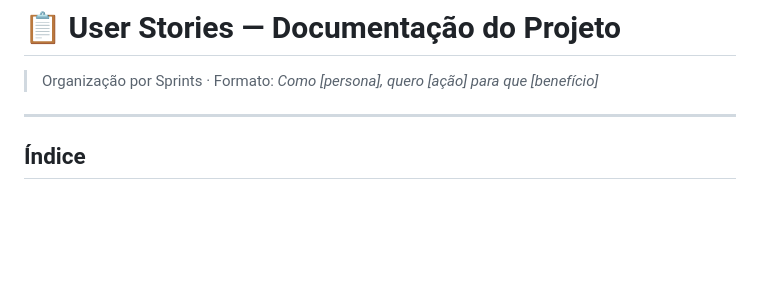
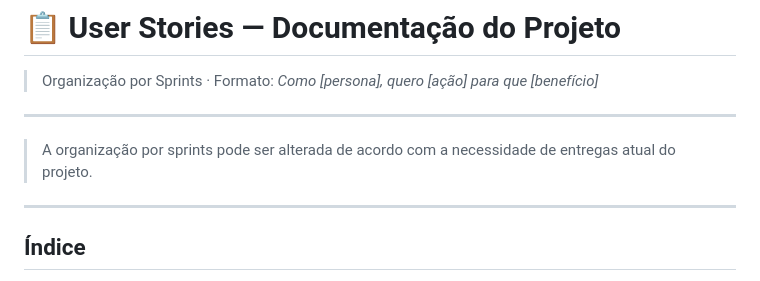
Before and after one commit to HeitorFernandes04/projeto_2026_01, a Markdown page: Planejamento e Entregas.md, the part around the change. Drawn GitHub-style; blank space fills up the shorter version.

```diff
--- a/Planejamento e Entregas.md
+++ b/Planejamento e Entregas.md
@@ -1,6 +1,10 @@
 # 📋 User Stories — Documentação do Projeto
 
 > Organização por Sprints · Formato: *Como [persona], quero [ação] para que [benefício]*
+
+---
+
+> A organização por sprints pode ser alterada de acordo com a necessidade de entregas atual do projeto.
 
 ---
 
```
Also changed, not shown: README.md (+1 -1 lines).
